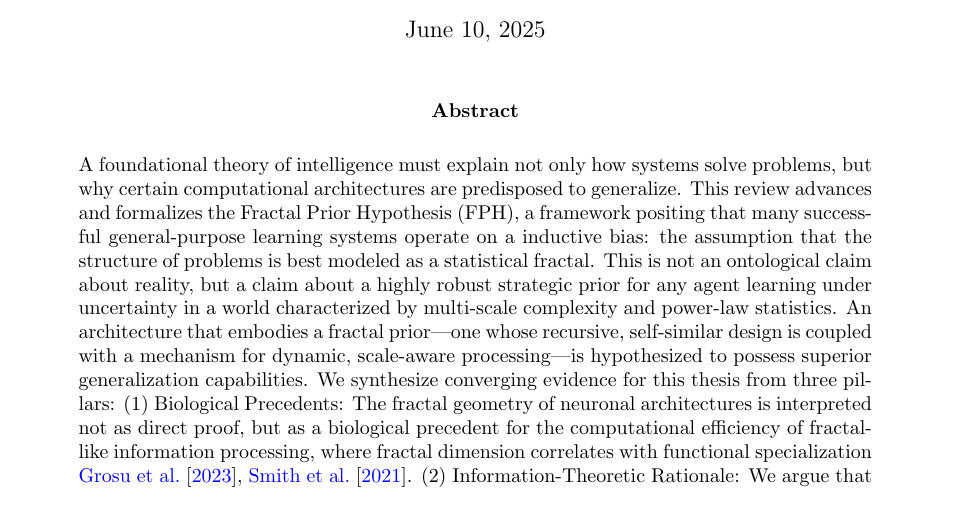
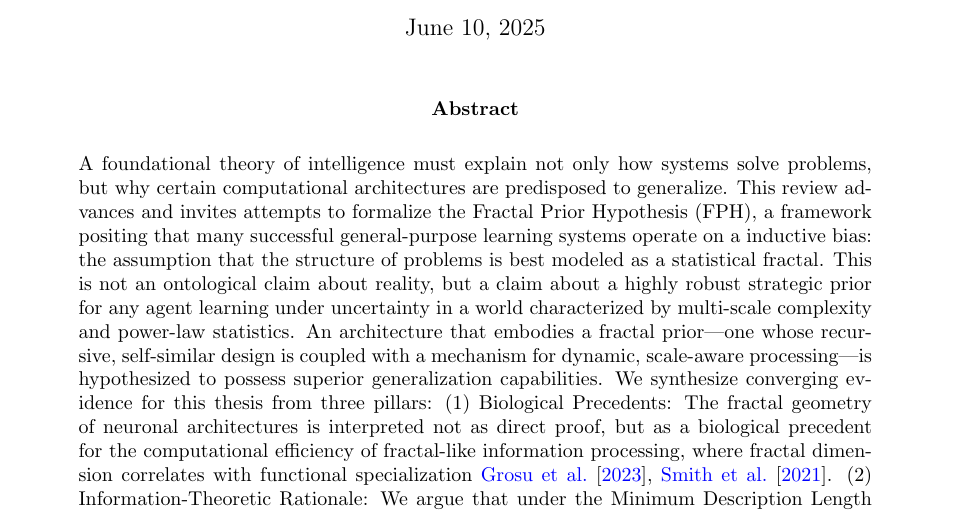
Before and after one commit to NobodyKnowNothing/Fractal-Prior-Hypothesis, a LaTeX paper (main.tex): part of page 1 of 8, cut so that both start at the same text. Compiled offline with pdfLaTeX.

Commit message:
Update main.tex

```diff
--- a/main.tex
+++ b/main.tex
@@ -29,7 +29,7 @@
 \maketitle
 
 \begin{abstract}
-\noindent A foundational theory of intelligence must explain not only how systems solve problems, but why certain computational architectures are predisposed to generalize. This review advances and formalizes the Fractal Prior Hypothesis (FPH), a framework positing that many successful general-purpose learning systems operate on a  inductive bias: the assumption that the structure of problems is best modeled as a statistical fractal. This is not an ontological claim about reality, but a claim about a highly robust strategic prior for any agent learning under uncertainty in a world characterized by multi-scale complexity and power-law statistics. An architecture that embodies a fractal prior—one whose recursive, self-similar design is coupled with a mechanism for dynamic, scale-aware processing—is hypothesized to possess superior generalization capabilities. We synthesize converging evidence for this thesis from three pillars: (1) Biological Precedents: The fractal geometry of neuronal architectures is interpreted not as direct proof, but as a biological precedent for the computational efficiency of fractal-like information processing, where fractal dimension correlates with functional specialization \cite{grosu2023fractal, smith2021neurons}. (2) Information-Theoretic Rationale: We argue that under the Minimum Description Length (MDL) principle, a fractal model class is a robust choice for data compression when the true generative process is unknown but likely exhibits naturalistic statistical properties like 1/f noise \cite{li2009kolmogorov, gershenson2025self}. (3) Emergent Geometry in Deep Learning: We formally model the Transformer's recursive architecture as a Learned Iterated Function System (L-IFS). We posit that architectural features like residual connections and layer normalization provide a stable scaffold, which optimization then leverages to learn a non-autonomous dynamical system. The emergent properties of this trained system—such as strong inter-layer coupling and the formation of multi-scale attractors in representation space—are what enable  generalization \cite{noci2024transformer}. The FPH offers a falsifiable, geometric framework connecting the empirical success of modern AI to a first-principles theory of generalization.
+\noindent A foundational theory of intelligence must explain not only how systems solve problems, but why certain computational architectures are predisposed to generalize. This review advances and invites attempts to formalize the Fractal Prior Hypothesis (FPH), a framework positing that many successful general-purpose learning systems operate on a  inductive bias: the assumption that the structure of problems is best modeled as a statistical fractal. This is not an ontological claim about reality, but a claim about a highly robust strategic prior for any agent learning under uncertainty in a world characterized by multi-scale complexity and power-law statistics. An architecture that embodies a fractal prior—one whose recursive, self-similar design is coupled with a mechanism for dynamic, scale-aware processing—is hypothesized to possess superior generalization capabilities. We synthesize converging evidence for this thesis from three pillars: (1) Biological Precedents: The fractal geometry of neuronal architectures is interpreted not as direct proof, but as a biological precedent for the computational efficiency of fractal-like information processing, where fractal dimension correlates with functional specialization \cite{grosu2023fractal, smith2021neurons}. (2) Information-Theoretic Rationale: We argue that under the Minimum Description Length (MDL) principle, a fractal model class is a robust choice for data compression when the true generative process is unknown but likely exhibits naturalistic statistical properties like 1/f noise \cite{li2009kolmogorov, gershenson2025self}. (3) Emergent Geometry in Deep Learning: We formally model the Transformer's recursive architecture as a Learned Iterated Function System (L-IFS). We posit that architectural features like residual connections and layer normalization provide a stable scaffold, which optimization then leverages to learn a non-autonomous dynamical system. The emergent properties of this trained system—such as strong inter-layer coupling and the formation of multi-scale attractors in representation space—are what enable  generalization \cite{noci2024transformer}. The FPH offers a falsifiable, geometric framework connecting the empirical success of modern AI to a first-principles theory of generalization.
 \end{abstract}
 
 \keywords{fractal geometry, inductive bias, generalization, artificial intelligence, Fractal Prior Hypothesis, deep learning, dynamical systems, scaling laws}
```
